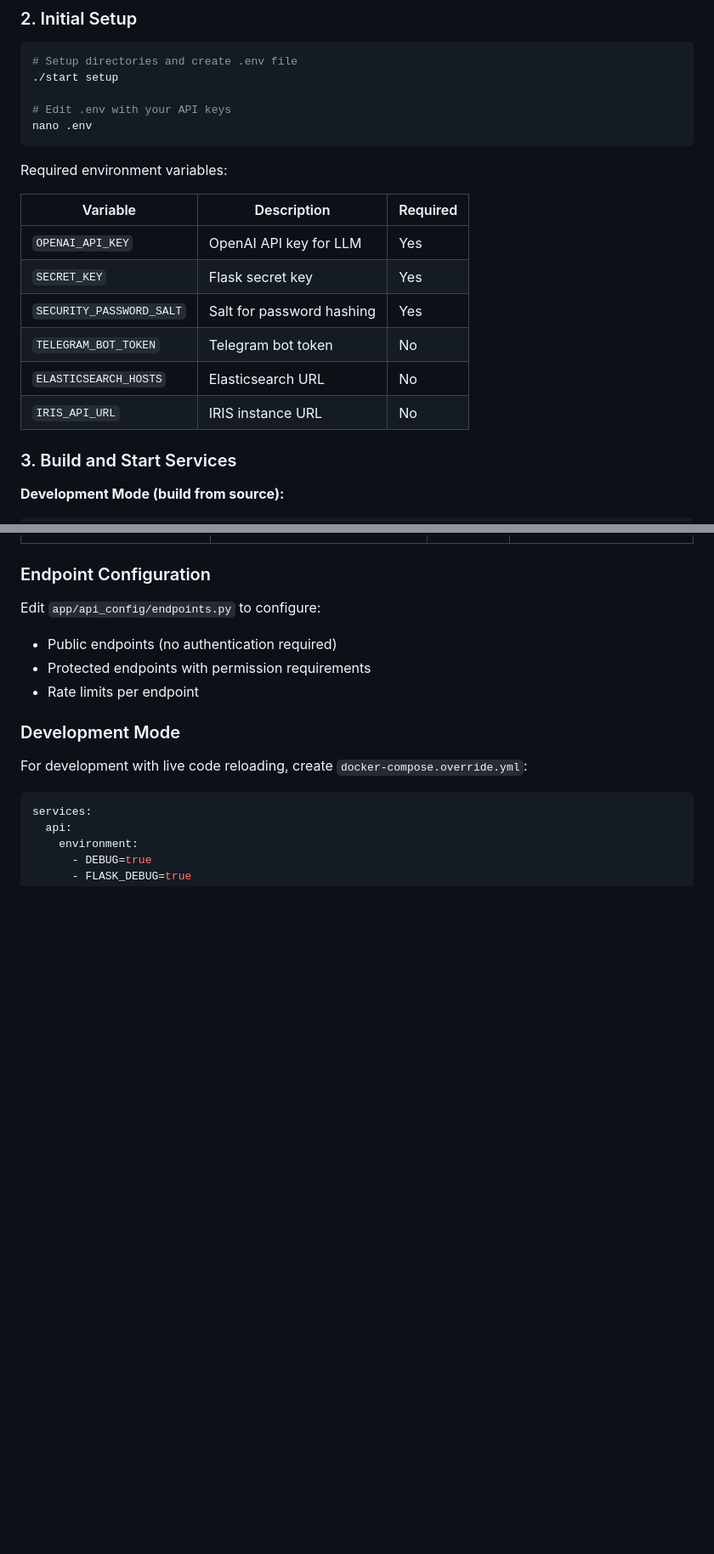
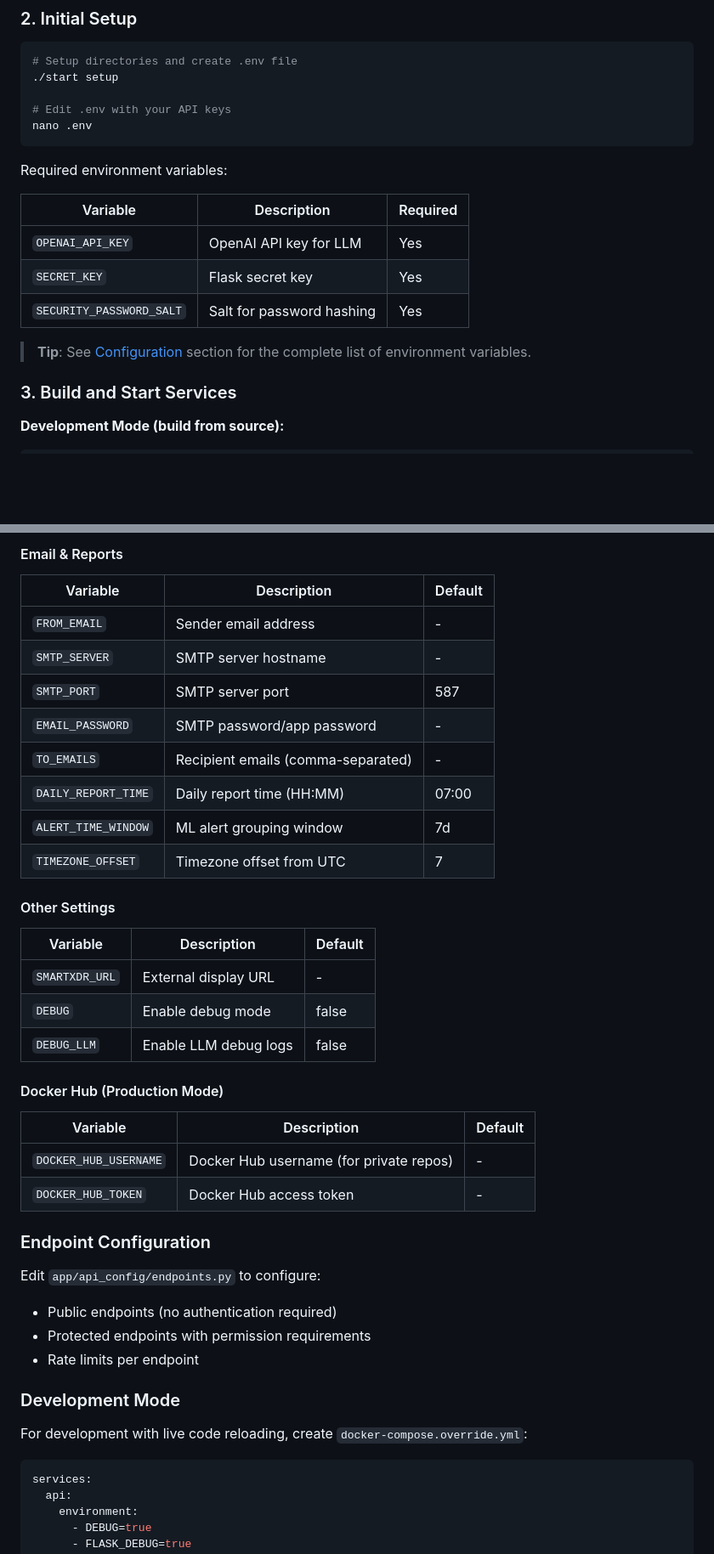
Before and after one commit to Cyberfortress-Labs/Cyberfortress-SmartXDR-Core, a Markdown page: README.md, 2 parts joined by grey strips. Shown: that part at 85% size. GitHub-like rendering; blank space fills up the shorter version.

```diff
--- a/README.md
+++ b/README.md
@@ -168,14 +123,13 @@ nano .env
 
 Required environment variables:
 
-| Variable                 | Description                   | Required |
-| ------------------------ | ----------------------------- | -------- |
-| `OPENAI_API_KEY`         | OpenAI API key for LLM        | Yes      |
-| `SECRET_KEY`             | Flask secret key              | Yes      |
-| `SECURITY_PASSWORD_SALT` | Salt for password hashing     | Yes      |
-| `TELEGRAM_BOT_TOKEN`     | Telegram bot token            | No       |
-| `ELASTICSEARCH_HOSTS`    | Elasticsearch URL             | No       |
-| `IRIS_API_URL`           | IRIS instance URL             | No       |
+| Variable                 | Description               | Required |
+| ------------------------ | ------------------------- | -------- |
+| `OPENAI_API_KEY`         | OpenAI API key for LLM    | Yes      |
+| `SECRET_KEY`             | Flask secret key          | Yes      |
+| `SECURITY_PASSWORD_SALT` | Salt for password hashing | Yes      |
+
+> **Tip**: See [Configuration](#configuration) section for the complete list of environment variables.
 
 ### 3. Build and Start Services
 
@@ -260,3 +306,30 @@ curl -X POST https://localhost:8443/api/ai/ask \
+#### Email & Reports
+
+| Variable            | Description                        | Default |
+| ------------------- | ---------------------------------- | ------- |
+| `FROM_EMAIL`        | Sender email address               | -       |
+| `SMTP_SERVER`       | SMTP server hostname               | -       |
+| `SMTP_PORT`         | SMTP server port                   | 587     |
+| `EMAIL_PASSWORD`    | SMTP password/app password         | -       |
+| `TO_EMAILS`         | Recipient emails (comma-separated) | -       |
+| `DAILY_REPORT_TIME` | Daily report time (HH:MM)          | 07:00   |
+| `ALERT_TIME_WINDOW` | ML alert grouping window           | 7d      |
+| `TIMEZONE_OFFSET`   | Timezone offset from UTC           | 7       |
+
+#### Other Settings
+
+| Variable       | Description           | Default |
+| -------------- | --------------------- | ------- |
+| `SMARTXDR_URL` | External display URL  | -       |
+| `DEBUG`        | Enable debug mode     | false   |
+| `DEBUG_LLM`    | Enable LLM debug logs | false   |
+
+#### Docker Hub (Production Mode)
+
+| Variable              | Description                             | Default |
+| --------------------- | --------------------------------------- | ------- |
+| `DOCKER_HUB_USERNAME` | Docker Hub username (for private repos) | -       |
+| `DOCKER_HUB_TOKEN`    | Docker Hub access token                 | -       |
 
 ### Endpoint Configuration
 
```
Also changed, not shown: other parts of README.md (+175 -127 lines).
